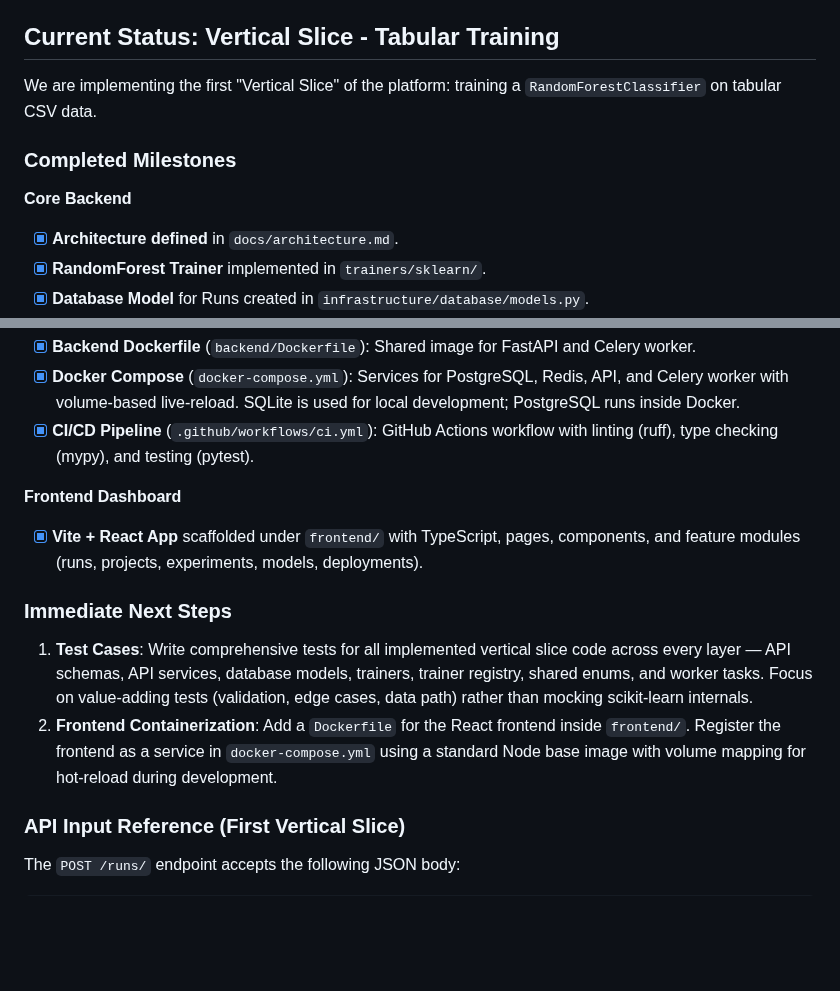
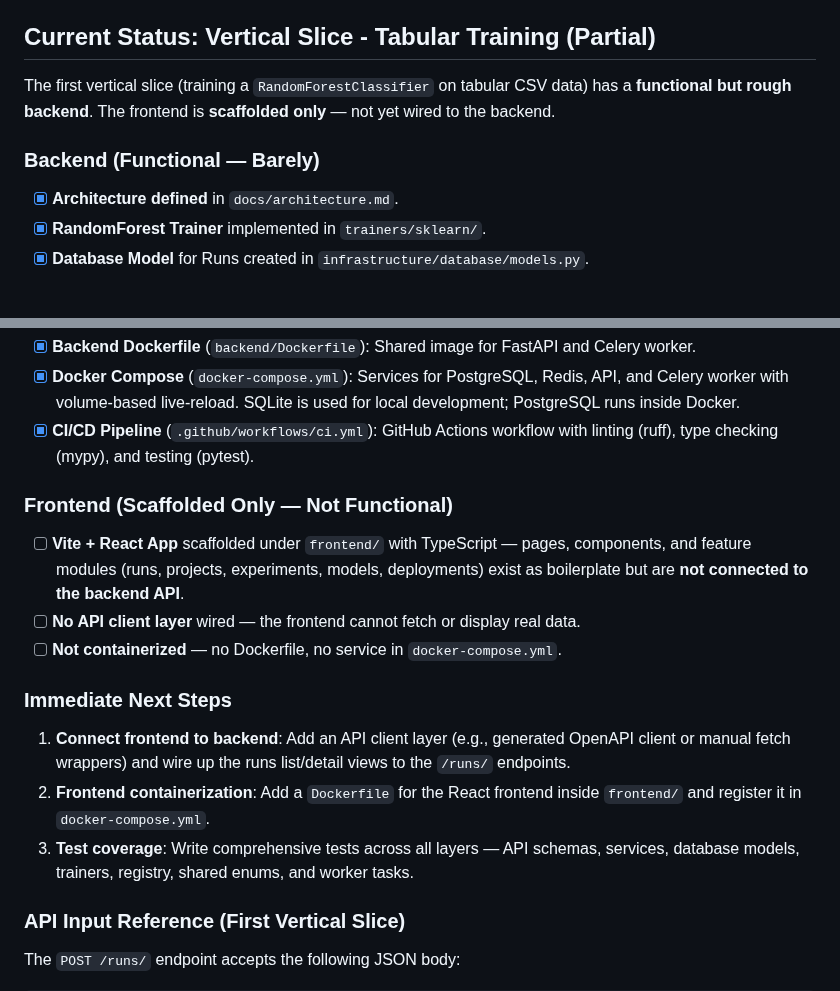
Before and after one commit to Sip4818/TrainGrid, a Markdown page: AGENTS.md, 2 parts joined by grey strips. GitHub-like rendering; blank space fills up the shorter version.

Commit message:
docs: update AGENTS.md with honest project status (backend rough, frontend not wired)

```diff
--- a/AGENTS.md
+++ b/AGENTS.md
@@ -29,12 +29,12 @@ celery -A backend.workers.celery_app worker --loglevel=info
 - **Command Execution:** Always run commands one by one and avoid executing multiple commands in a single step (e.g., avoid joining commands with `;` or `&&`).
 - **Validation:** Before completing any task, you MUST run the project's quality checks by executing `./check.sh`.
 
-## Current Status: Vertical Slice - Tabular Training
-We are implementing the first "Vertical Slice" of the platform: training a `RandomForestClassifier` on tabular CSV data.
+## Current Status: Vertical Slice - Tabular Training (Partial)
 
-### Completed Milestones
+The first vertical slice (training a `RandomForestClassifier` on tabular CSV data) has a **functional but rough backend**. The frontend is **scaffolded only** — not yet wired to the backend.
 
-**Core Backend**
+### Backend (Functional — Barely)
+
 - [x] **Architecture defined** in `docs/architecture.md`.
 - [x] **RandomForest Trainer** implemented in `trainers/sklearn/`.
 - [x] **Database Model** for Runs created in `infrastructure/database/models.py`.
@@ -50,13 +50,17 @@ We are implementing the first "Vertical Slice" of the platform: training a `Rand
 - [x] **Docker Compose** (`docker-compose.yml`): Services for PostgreSQL, Redis, API, and Celery worker with volume-based live-reload. SQLite is used for local development; PostgreSQL runs inside Docker.
 - [x] **CI/CD Pipeline** (`.github/workflows/ci.yml`): GitHub Actions workflow with linting (ruff), type checking (mypy), and testing (pytest).
 
-**Frontend Dashboard**
-- [x] **Vite + React App** scaffolded under `frontend/` with TypeScript, pages, components, and feature modules (runs, projects, experiments, models, deployments).
+### Frontend (Scaffolded Only — Not Functional)
+
+- [ ] **Vite + React App** scaffolded under `frontend/` with TypeScript — pages, components, and feature modules (runs, projects, experiments, models, deployments) exist as boilerplate but are **not connected to the backend API**.
+- [ ] **No API client layer** wired — the frontend cannot fetch or display real data.
+- [ ] **Not containerized** — no Dockerfile, no service in `docker-compose.yml`.
 
 ### Immediate Next Steps
 
-1.  **Test Cases**: Write comprehensive tests for all implemented vertical slice code across every layer — API schemas, API services, database models, trainers, trainer registry, shared enums, and worker tasks. Focus on value-adding tests (validation, edge cases, data path) rather than mocking scikit-learn internals.
-2.  **Frontend Containerization**: Add a `Dockerfile` for the React frontend inside `frontend/`. Register the frontend as a service in `docker-compose.yml` using a standard Node base image with volume mapping for hot-reload during development.
+1.  **Connect frontend to backend**: Add an API client layer (e.g., generated OpenAPI client or manual fetch wrappers) and wire up the runs list/detail views to the `/runs/` endpoints.
+2.  **Frontend containerization**: Add a `Dockerfile` for the React frontend inside `frontend/` and register it in `docker-compose.yml`.
+3.  **Test coverage**: Write comprehensive tests across all layers — API schemas, services, database models, trainers, registry, shared enums, and worker tasks.
 
 
 ### API Input Reference (First Vertical Slice)
```
